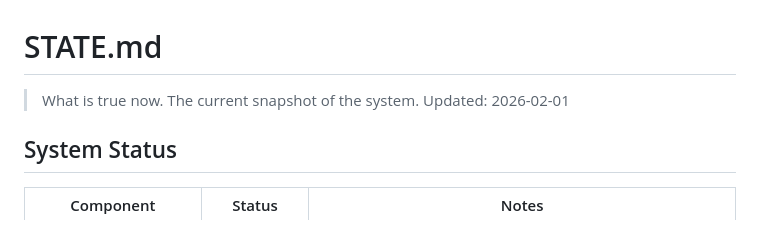
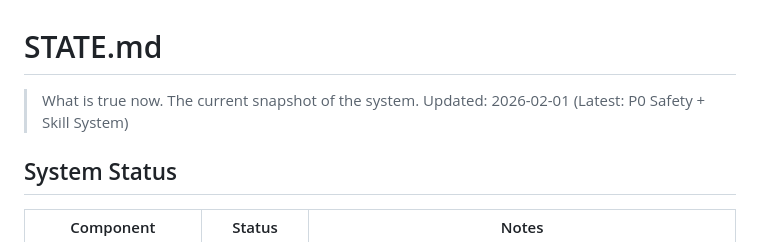
Before and after one commit to davidwuchn/ouroboros-v1, a Markdown page: STATE.md, the part around the change. Drawn GitHub-style.

```diff
--- a/STATE.md
+++ b/STATE.md
@@ -1,7 +1,7 @@
 # STATE.md
 
 > What is true now. The current snapshot of the system.
-> Updated: 2026-02-01
+> Updated: 2026-02-01 (Latest: P0 Safety + Skill System)
 
 ## System Status
 
```
Also changed, not shown: LEARNING.md (+68 -0 lines), README.md (+13 -1 lines).
